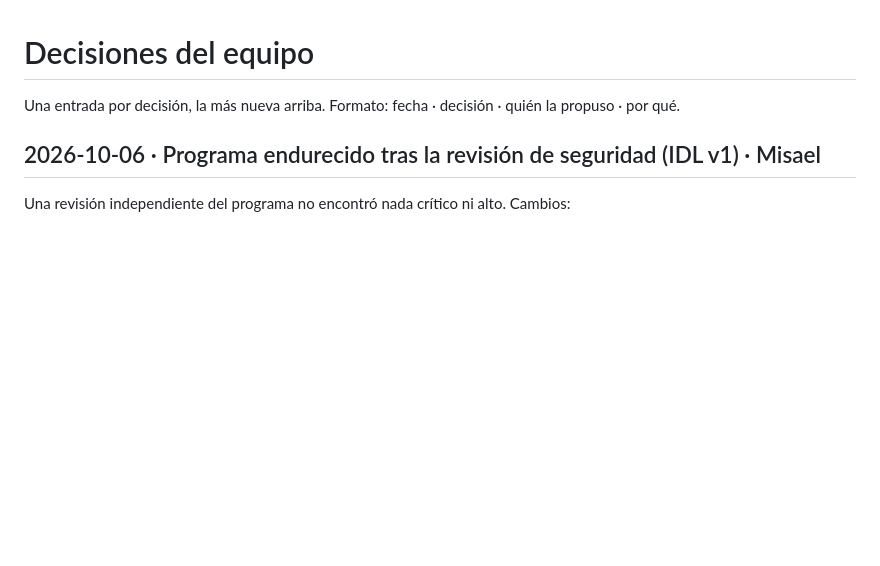
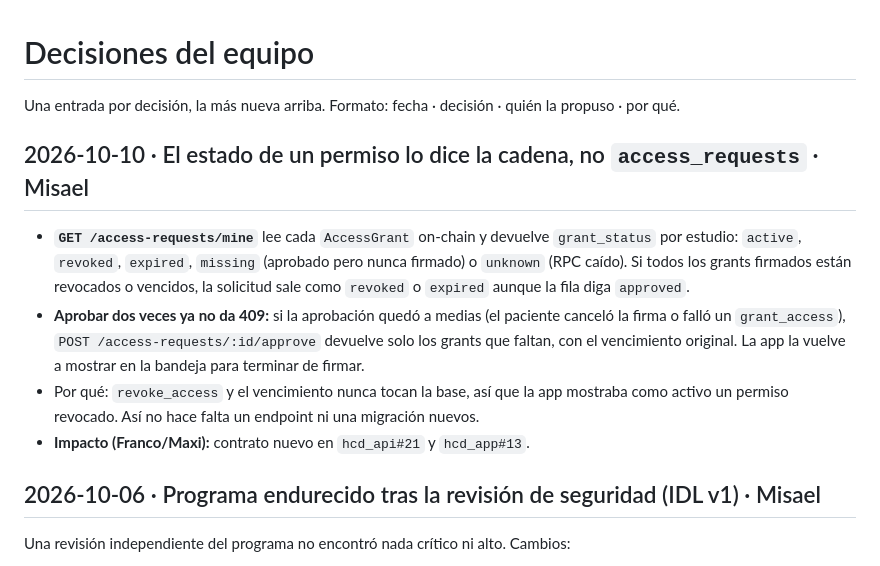
Before and after one commit to pmpeloc/hcd, a Markdown page: docs/proyecto/decisiones.md, the part around the change. GitHub-like rendering; blank space fills up the shorter version.

```diff
--- a/docs/proyecto/decisiones.md
+++ b/docs/proyecto/decisiones.md
@@ -1,6 +1,12 @@
 # Decisiones del equipo
 
 Una entrada por decisión, la más nueva arriba. Formato: fecha · decisión · quién la propuso · por qué.
+
+## 2026-10-10 · El estado de un permiso lo dice la cadena, no `access_requests` · Misael
+- **`GET /access-requests/mine`** lee cada `AccessGrant` on-chain y devuelve `grant_status` por estudio: `active`, `revoked`, `expired`, `missing` (aprobado pero nunca firmado) o `unknown` (RPC caído). Si todos los grants firmados están revocados o vencidos, la solicitud sale como `revoked` o `expired` aunque la fila diga `approved`.
+- **Aprobar dos veces ya no da 409:** si la aprobación quedó a medias (el paciente canceló la firma o falló un `grant_access`), `POST /access-requests/:id/approve` devuelve solo los grants que faltan, con el vencimiento original. La app la vuelve a mostrar en la bandeja para terminar de firmar.
+- Por qué: `revoke_access` y el vencimiento nunca tocan la base, así que la app mostraba como activo un permiso revocado. Así no hace falta un endpoint ni una migración nuevos.
+- **Impacto (Franco/Maxi):** contrato nuevo en `hcd_api#21` y `hcd_app#13`.
 
 ## 2026-10-06 · Programa endurecido tras la revisión de seguridad (IDL v1) · Misael
 Una revisión independiente del programa no encontró nada crítico ni alto. Cambios:
```
Also changed, not shown: 2 other files.
